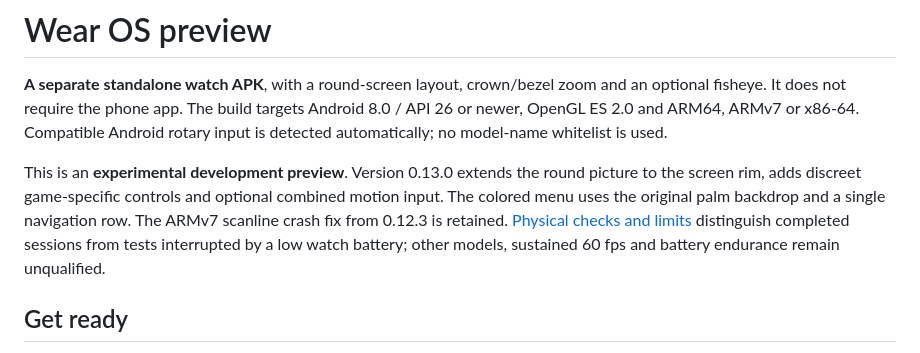
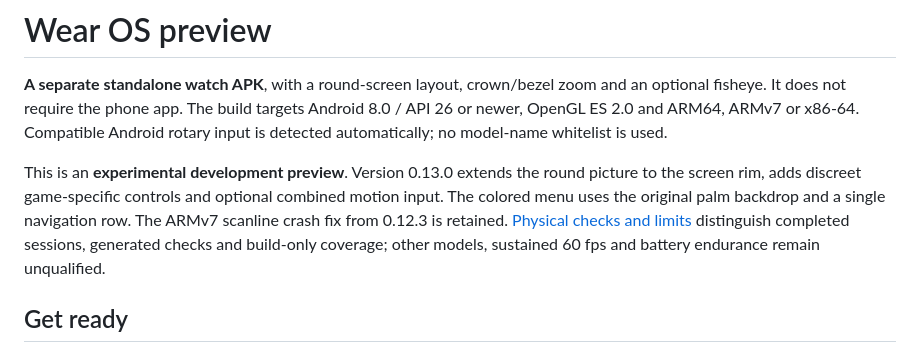
Before and after one commit to vhaloo/SonicCompilationUltra, a Markdown page: docs/WEAR.md, the part around the change. Drawn GitHub-style.

```diff
--- a/docs/WEAR.md
+++ b/docs/WEAR.md
@@ -2,7 +2,7 @@
 
 **A separate standalone watch APK**, with a round-screen layout, crown/bezel zoom and an optional fisheye. It does not require the phone app. The build targets Android 8.0 / API 26 or newer, OpenGL ES 2.0 and ARM64, ARMv7 or x86-64. Compatible Android rotary input is detected automatically; no model-name whitelist is used.
 
-This is an **experimental development preview**. Version 0.13.0 extends the round picture to the screen rim, adds discreet game-specific controls and optional combined motion input. The colored menu uses the original palm backdrop and a single navigation row. The ARMv7 scanline crash fix from 0.12.3 is retained. [Physical checks and limits](TEST_REPORT.md) distinguish completed sessions from tests interrupted by a low watch battery; other models, sustained 60 fps and battery endurance remain unqualified.
+This is an **experimental development preview**. Version 0.13.0 extends the round picture to the screen rim, adds discreet game-specific controls and optional combined motion input. The colored menu uses the original palm backdrop and a single navigation row. The ARMv7 scanline crash fix from 0.12.3 is retained. [Physical checks and limits](TEST_REPORT.md) distinguish completed sessions, generated checks and build-only coverage; other models, sustained 60 fps and battery endurance remain unqualified.
 
 ## Get ready
 
```
Also changed, not shown: docs/TEST_REPORT.md (+6 -2 lines), docs/screenshots/wear-menu-0.13.0.png (added), docs/screenshots/wear-motion-0.13.0.png (added), 2 other files.
